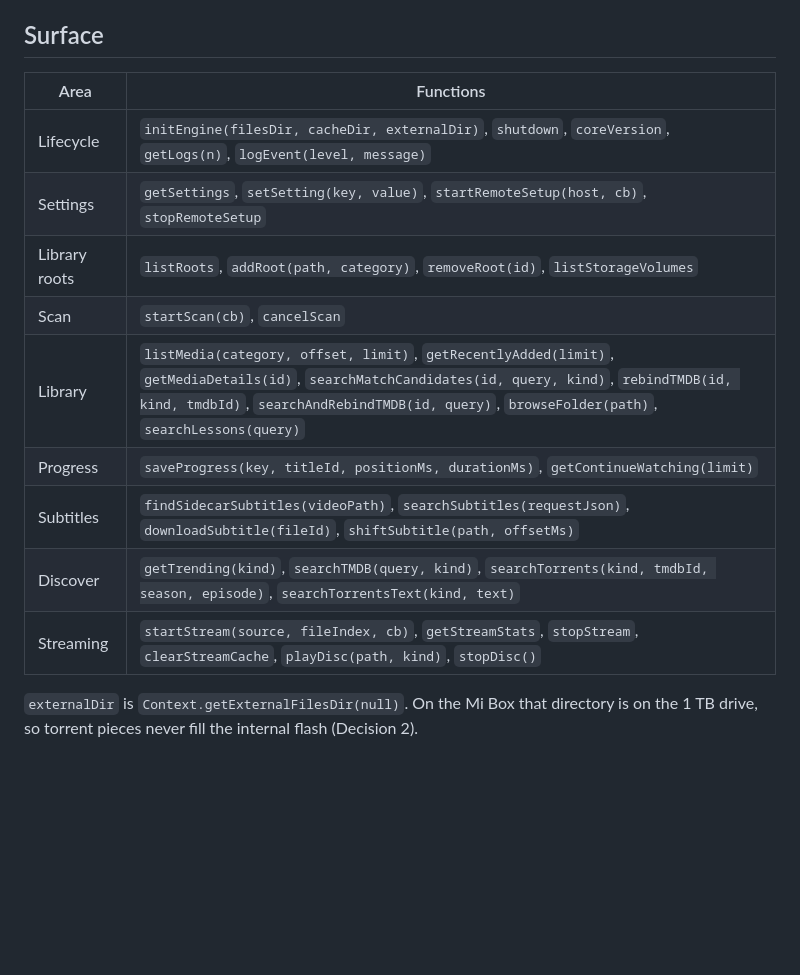
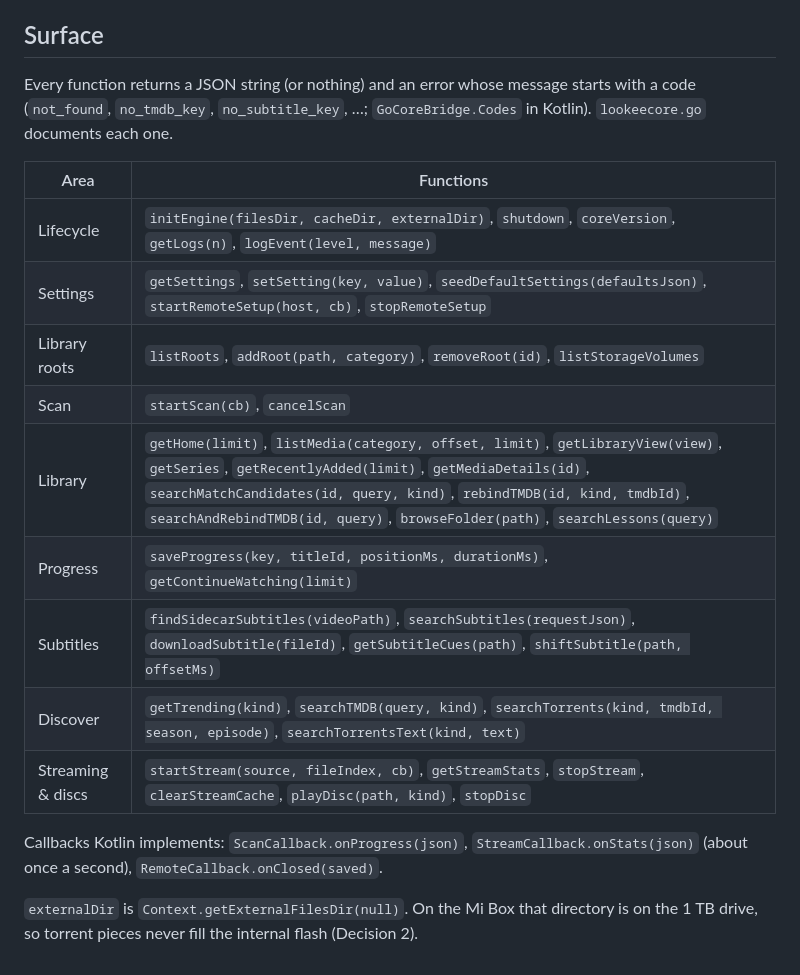
Before and after one commit to lucasbittar/lookee, a Markdown page: docs/BRIDGE.md, the part around the change. Drawn GitHub-style; blank space fills up the shorter version.

```diff
--- a/docs/BRIDGE.md
+++ b/docs/BRIDGE.md
@@ -34,16 +34,20 @@
 
 ## Surface
 
+Every function returns a JSON string (or nothing) and an error whose message starts with a code (`not_found`, `no_tmdb_key`, `no_subtitle_key`, …; `GoCoreBridge.Codes` in Kotlin). `lookeecore.go` documents each one.
+
 | Area | Functions |
 |---|---|
 | Lifecycle | `initEngine(filesDir, cacheDir, externalDir)`, `shutdown`, `coreVersion`, `getLogs(n)`, `logEvent(level, message)` |
-| Settings | `getSettings`, `setSetting(key, value)`, `startRemoteSetup(host, cb)`, `stopRemoteSetup` |
+| Settings | `getSettings`, `setSetting(key, value)`, `seedDefaultSettings(defaultsJson)`, `startRemoteSetup(host, cb)`, `stopRemoteSetup` |
 | Library roots | `listRoots`, `addRoot(path, category)`, `removeRoot(id)`, `listStorageVolumes` |
 | Scan | `startScan(cb)`, `cancelScan` |
-| Library | `listMedia(category, offset, limit)`, `getRecentlyAdded(limit)`, `getMediaDetails(id)`, `searchMatchCandidates(id, query, kind)`, `rebindTMDB(id, kind, tmdbId)`, `searchAndRebindTMDB(id, query)`, `browseFolder(path)`, `searchLessons(query)` |
+| Library | `getHome(limit)`, `listMedia(category, offset, limit)`, `getLibraryView(view)`, `getSeries`, `getRecentlyAdded(limit)`, `getMediaDetails(id)`, `searchMatchCandidates(id, query, kind)`, `rebindTMDB(id, kind, tmdbId)`, `searchAndRebindTMDB(id, query)`, `browseFolder(path)`, `searchLessons(query)` |
 | Progress | `saveProgress(key, titleId, positionMs, durationMs)`, `getContinueWatching(limit)` |
-| Subtitles | `findSidecarSubtitles(videoPath)`, `searchSubtitles(requestJson)`, `downloadSubtitle(fileId)`, `shiftSubtitle(path, offsetMs)` |
+| Subtitles | `findSidecarSubtitles(videoPath)`, `searchSubtitles(requestJson)`, `downloadSubtitle(fileId)`, `getSubtitleCues(path)`, `shiftSubtitle(path, offsetMs)` |
 | Discover | `getTrending(kind)`, `searchTMDB(query, kind)`, `searchTorrents(kind, tmdbId, season, episode)`, `searchTorrentsText(kind, text)` |
-| Streaming | `startStream(source, fileIndex, cb)`, `getStreamStats`, `stopStream`, `clearStreamCache`, `playDisc(path, kind)`, `stopDisc()` |
+| Streaming & discs | `startStream(source, fileIndex, cb)`, `getStreamStats`, `stopStream`, `clearStreamCache`, `playDisc(path, kind)`, `stopDisc` |
+
+Callbacks Kotlin implements: `ScanCallback.onProgress(json)`, `StreamCallback.onStats(json)` (about once a second), `RemoteCallback.onClosed(saved)`.
 
 `externalDir` is `Context.getExternalFilesDir(null)`. On the Mi Box that directory is on the 1 TB drive, so torrent pieces never fill the internal flash (Decision 2).
```
Also changed, not shown: README.md (+40 -26 lines), docs/ARCHITECTURE.md (added, +71 -0 lines), docs/RELEASING.md (added, +65 -0 lines), docs/screenshots/discover.jpg (added), docs/screenshots/settings.jpg (added), docs/screenshots/subtitles.jpg (added), 7 other files.
